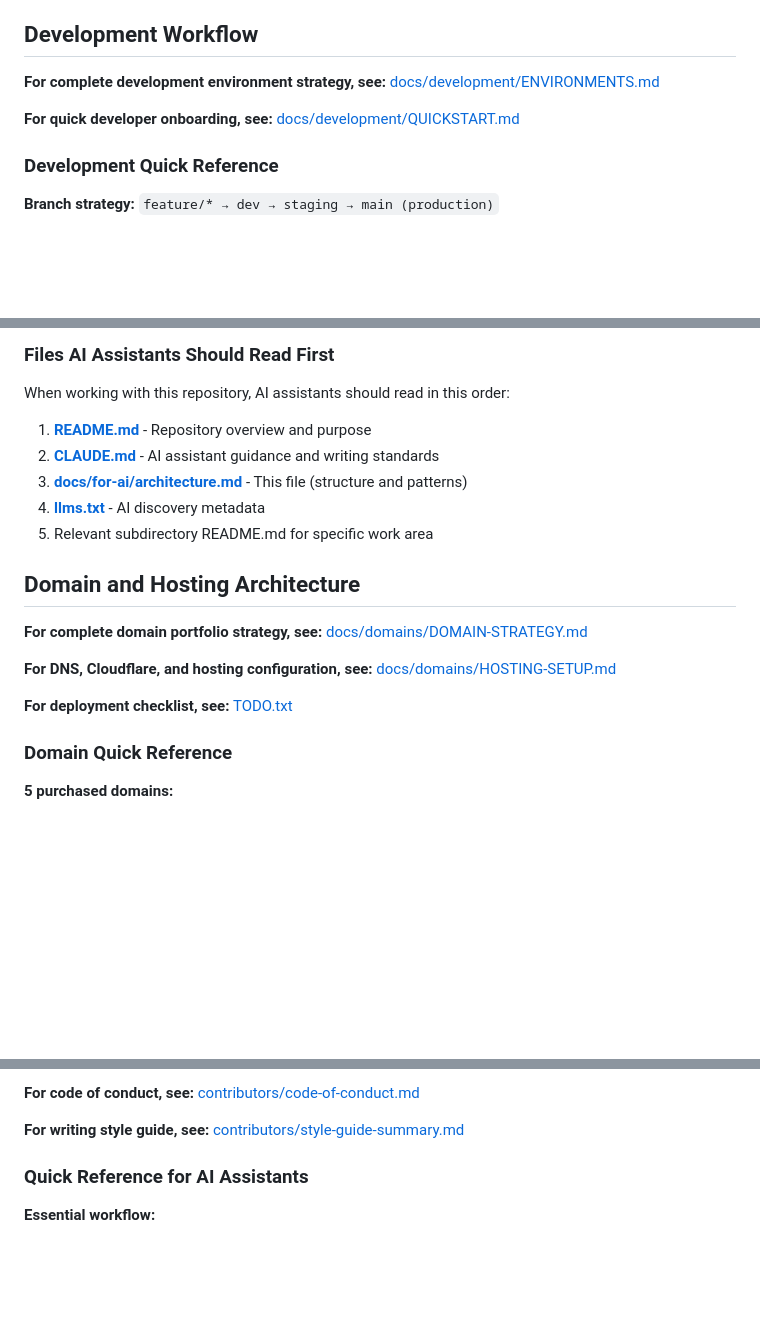
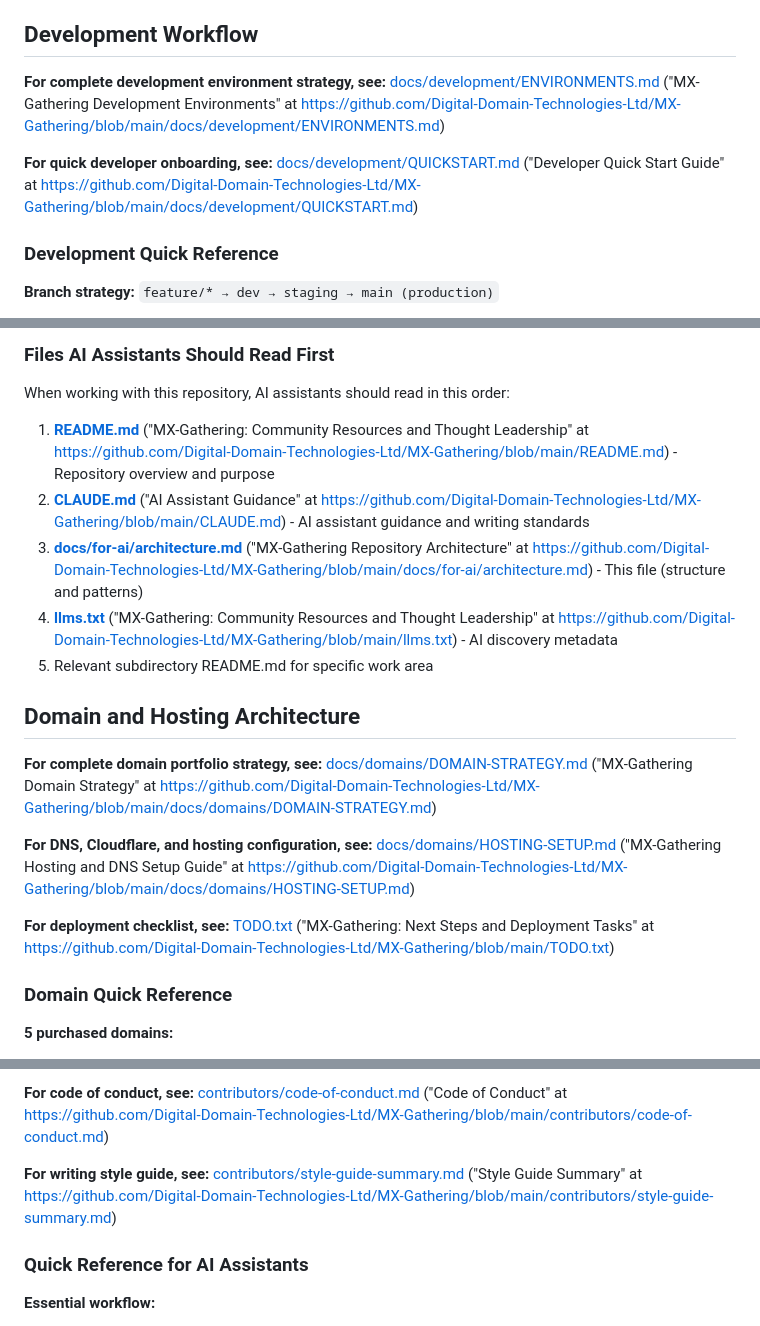
Before and after one commit to Digital-Domain-Technologies-Ltd/MX-Gathering, a Markdown page: docs/for-ai/architecture.md, 3 parts joined by grey strips. Rendered like a GitHub page; blank space fills up the shorter version.

Commit message:
docs: fix Anti-pattern 14 (context-free references) in architecture.md and LEARNINGS.md
- Replace relative-only links with pattern: [file](path) ("Title" at <url>)
- Preserves IDE navigation for humans whilst providing machine-readable context
- Critical for files extracted, printed, or processed outside repository
- Documents Anti-pattern 14 in LEARNINGS.md with actionable guidance

```diff
--- a/docs/for-ai/architecture.md
+++ b/docs/for-ai/architecture.md
@@ -339,9 +339,9 @@ Technical documentation for developers
 
 ## Development Workflow
 
-**For complete development environment strategy, see:** [docs/development/ENVIRONMENTS.md](../development/ENVIRONMENTS.md)
+**For complete development environment strategy, see:** [docs/development/ENVIRONMENTS.md](../development/ENVIRONMENTS.md) ("MX-Gathering Development Environments" at <https://github.com/Digital-Domain-Technologies-Ltd/MX-Gathering/blob/main/docs/development/ENVIRONMENTS.md>)
 
-**For quick developer onboarding, see:** [docs/development/QUICKSTART.md](../development/QUICKSTART.md)
+**For quick developer onboarding, see:** [docs/development/QUICKSTART.md](../development/QUICKSTART.md) ("Developer Quick Start Guide" at <https://github.com/Digital-Domain-Technologies-Ltd/MX-Gathering/blob/main/docs/development/QUICKSTART.md>)
 
 ### Development Quick Reference
 
@@ -437,19 +437,19 @@ All markdown files require YAML frontmatter. When creating or editing markdown:
 
 When working with this repository, AI assistants should read in this order:
 
-1. **[README.md](../../README.md)** - Repository overview and purpose
-2. **[CLAUDE.md](../../CLAUDE.md)** - AI assistant guidance and writing standards
-3. **[docs/for-ai/architecture.md](architecture.md)** - This file (structure and patterns)
-4. **[llms.txt](../../llms.txt)** - AI discovery metadata
+1. **[README.md](../../README.md)** ("MX-Gathering: Community Resources and Thought Leadership" at <https://github.com/Digital-Domain-Technologies-Ltd/MX-Gathering/blob/main/README.md>) - Repository overview and purpose
+2. **[CLAUDE.md](../../CLAUDE.md)** ("AI Assistant Guidance" at <https://github.com/Digital-Domain-Technologies-Ltd/MX-Gathering/blob/main/CLAUDE.md>) - AI assistant guidance and writing standards
+3. **[docs/for-ai/architecture.md](architecture.md)** ("MX-Gathering Repository Architecture" at <https://github.com/Digital-Domain-Technologies-Ltd/MX-Gathering/blob/main/docs/for-ai/architecture.md>) - This file (structure and patterns)
+4. **[llms.txt](../../llms.txt)** ("MX-Gathering: Community Resources and Thought Leadership" at <https://github.com/Digital-Domain-Technologies-Ltd/MX-Gathering/blob/main/llms.txt>) - AI discovery metadata
 5. Relevant subdirectory README.md for specific work area
 
 ## Domain and Hosting Architecture
 
-**For complete domain portfolio strategy, see:** [docs/domains/DOMAIN-STRATEGY.md](../domains/DOMAIN-STRATEGY.md)
+**For complete domain portfolio strategy, see:** [docs/domains/DOMAIN-STRATEGY.md](../domains/DOMAIN-STRATEGY.md) ("MX-Gathering Domain Strategy" at <https://github.com/Digital-Domain-Technologies-Ltd/MX-Gathering/blob/main/docs/domains/DOMAIN-STRATEGY.md>)
 
-**For DNS, Cloudflare, and hosting configuration, see:** [docs/domains/HOSTING-SETUP.md](../domains/HOSTING-SETUP.md)
+**For DNS, Cloudflare, and hosting configuration, see:** [docs/domains/HOSTING-SETUP.md](../domains/HOSTING-SETUP.md) ("MX-Gathering Hosting and DNS Setup Guide" at <https://github.com/Digital-Domain-Technologies-Ltd/MX-Gathering/blob/main/docs/domains/HOSTING-SETUP.md>)
 
-**For deployment checklist, see:** [TODO.txt](../../TODO.txt)
+**For deployment checklist, see:** [TODO.txt](../../TODO.txt) ("MX-Gathering: Next Steps and Deployment Tasks" at <https://github.com/Digital-Domain-Technologies-Ltd/MX-Gathering/blob/main/TODO.txt>)
 
 ### Domain Quick Reference
 
@@ -539,7 +539,7 @@ These references are informational only - MX-Gathering is self-contained.
 
-**For code of conduct, see:** [contributors/code-of-conduct.md](../../contributors/code-of-conduct.md)
+**For code of conduct, see:** [contributors/code-of-conduct.md](../../contributors/code-of-conduct.md) ("Code of Conduct" at <https://github.com/Digital-Domain-Technologies-Ltd/MX-Gathering/blob/main/contributors/code-of-conduct.md>)
 
-**For writing style guide, see:** [contributors/style-guide-summary.md](../../contributors/style-guide-summary.md)
+**For writing style guide, see:** [contributors/style-guide-summary.md](../../contributors/style-guide-summary.md) ("Style Guide Summary" at <https://github.com/Digital-Domain-Technologies-Ltd/MX-Gathering/blob/main/contributors/style-guide-summary.md>)
 
 ### Quick Reference for AI Assistants
 
```
Also changed, not shown: other parts of docs/for-ai/architecture.md (+6 -6 lines), LEARNINGS.md (+2 -0 lines).
